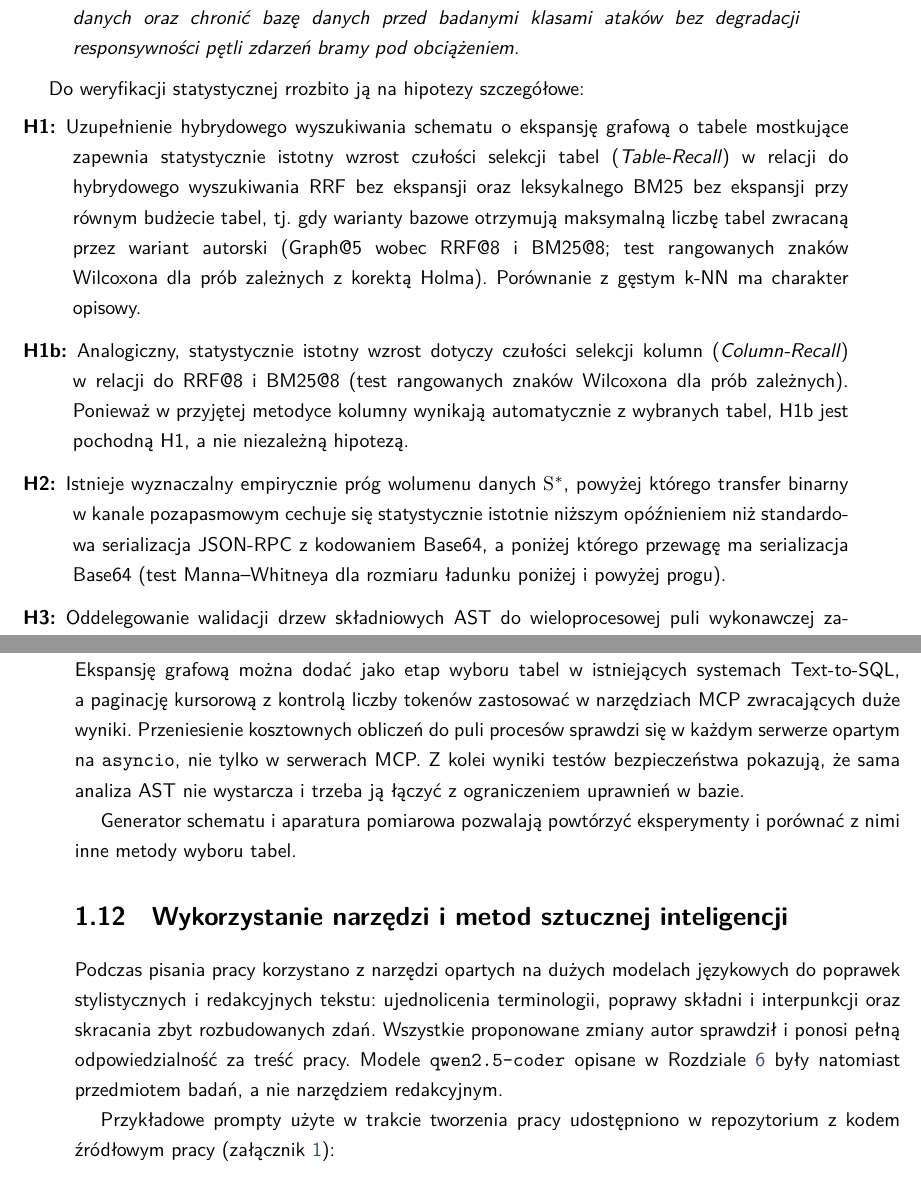
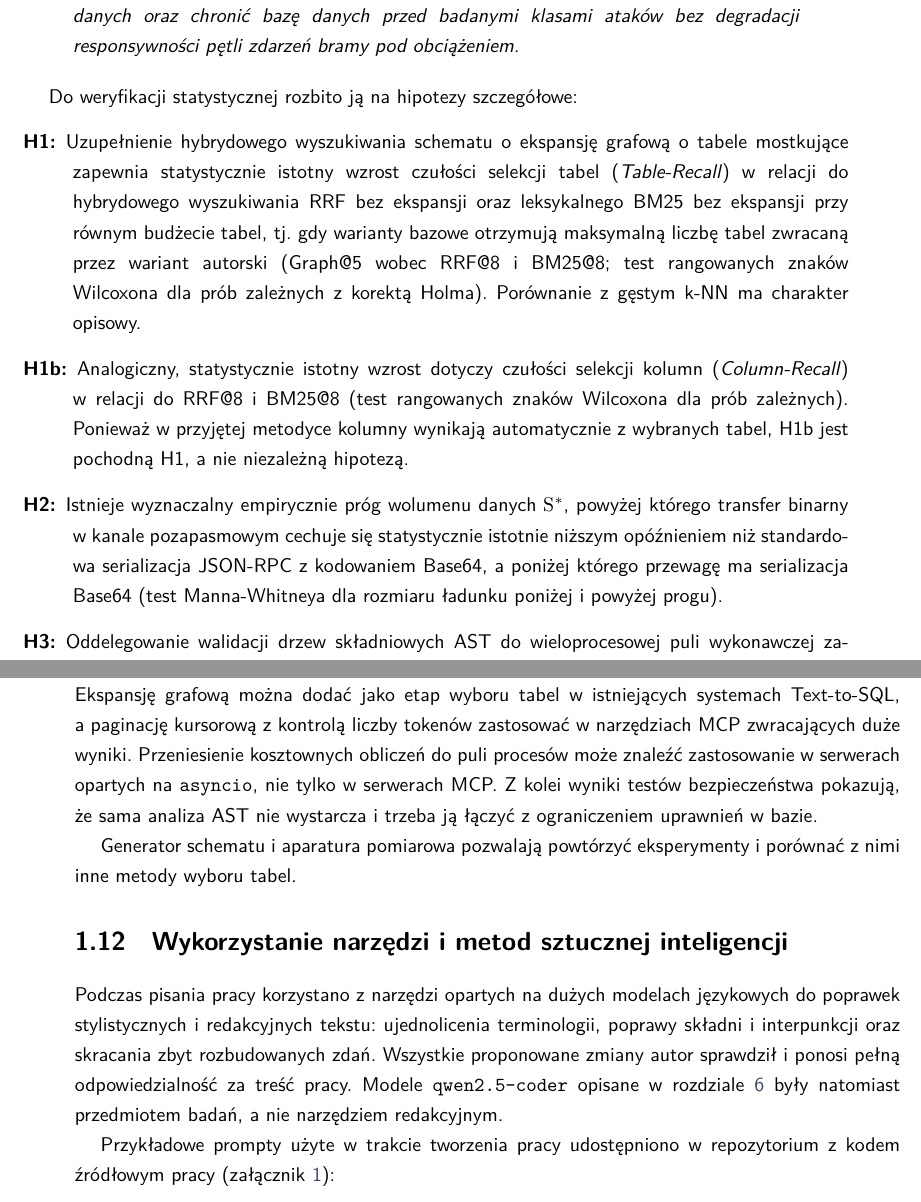
Before and after one commit to karol-pranko/mcp-thesis, a LaTeX thesis (doc/EE_dyplom__Copy_/EE-dyplom.tex, which reads doc/chapters/wstep.tex): two parts of pages 14 and 17 of 111, joined at a grey line, cut so that both start at the same text. Compiled offline with XeLaTeX.

Commit message:
Poprawki błędów we wstępie

```diff
--- a/doc/chapters/wstep.tex
+++ b/doc/chapters/wstep.tex
@@ -83,12 +82,12 @@ Hipoteza główna pracy brzmi:
 \textit{Zastosowanie dedykowanej bramy pośredniczącej w~standardzie MCP, integrującej semantyczno-grafową selekcję schematu, adaptacyjną paginację kursorową oraz wieloprocesową walidację zapytań, pozwala ograniczyć objętość kontekstu i~koszt przekazania danych oraz chronić bazę danych przed badanymi klasami ataków bez degradacji responsywności pętli zdarzeń bramy pod obciążeniem.}
 \end{quote}
 
-Do weryfikacji statystycznej rrozbito ją na hipotezy szczegółowe:
+Do weryfikacji statystycznej rozbito ją na hipotezy szczegółowe:
 \begin{description}
     \item[\textbf{H1:}] Uzupełnienie hybrydowego wyszukiwania schematu o~ekspansję grafową o~tabele mostkujące zapewnia statystycznie istotny wzrost czułości selekcji tabel (\emph{Table-Recall}) w~relacji do hybrydowego wyszukiwania RRF bez ekspansji oraz leksykalnego BM25 bez ekspansji przy równym budżecie tabel, tj. gdy warianty bazowe otrzymują maksymalną liczbę tabel zwracaną przez wariant autorski (Graph@5 wobec RRF@8 i~BM25@8; test rangowanych znaków Wilcoxona dla prób zależnych z~korektą Holma). Porównanie z~gęstym k-NN ma charakter opisowy.
     \item[\textbf{H1b:}] Analogiczny, statystycznie istotny wzrost dotyczy czułości selekcji kolumn (\emph{Column-Recall}) w~relacji do RRF@8 i~BM25@8 (test rangowanych znaków Wilcoxona dla prób zależnych). Ponieważ w~przyjętej metodyce kolumny wynikają automatycznie z~wybranych tabel, H1b jest pochodną H1, a~nie niezależną hipotezą.
-    \item[\textbf{H2:}] Istnieje wyznaczalny empirycznie próg wolumenu danych $S^*$, powyżej którego transfer binarny w~kanale pozapasmowym cechuje się statystycznie istotnie niższym opóźnieniem niż standardowa serializacja JSON-RPC z~kodowaniem Base64, a~poniżej którego przewagę ma serializacja Base64 (test Manna--Whitneya dla rozmiaru ładunku poniżej i~powyżej progu).
-    \item[\textbf{H3:}] Oddelegowanie walidacji drzew składniowych AST do wieloprocesowej puli wykonawczej zapewnia statystycznie istotnie niższe opóźnienie asynchronicznej pętli zdarzeń pod obciążeniem wieloagentowym niż walidacja w~wątku pętli zdarzeń (test Manna--Whitneya dla $M = 100$ i~$M = 500$ klientów).
+    \item[\textbf{H2:}] Istnieje wyznaczalny empirycznie próg wolumenu danych $S^*$, powyżej którego transfer binarny w~kanale pozapasmowym cechuje się statystycznie istotnie niższym opóźnieniem niż standardowa serializacja JSON-RPC z~kodowaniem Base64, a~poniżej którego przewagę ma serializacja Base64 (test Manna-Whitneya dla rozmiaru ładunku poniżej i~powyżej progu).
+    \item[\textbf{H3:}] Oddelegowanie walidacji drzew składniowych AST do wieloprocesowej puli wykonawczej zapewnia statystycznie istotnie niższe opóźnienie asynchronicznej pętli zdarzeń pod obciążeniem wieloagentowym niż walidacja w~wątku pętli zdarzeń (test Manna-Whitneya dla $M = 100$ i~$M = 500$ klientów).
 \end{description}
 
 
@@ -155,7 +154,7 @@ Najwięcej trudności sprawiły:
 \section{Możliwości wykorzystania wyników}
 \label{sec:wstep_wykorzystanie}
 
-Wyniki mogą przydać się zespołom, które budują agentów z~dostępem do firmowych baz danych. Próg $S^*$ pomaga zdecydować, od jakiego rozmiaru danych warto przesyłać je poza JSON-RPC. Ekspansję grafową można dodać jako etap wyboru tabel w~istniejących systemach Text-to-SQL, a~paginację kursorową z~kontrolą liczby tokenów zastosować w~narzędziach MCP zwracających duże wyniki. Przeniesienie kosztownych obliczeń do puli procesów sprawdzi się w~każdym serwerze opartym na \texttt{asyncio}, nie tylko w~serwerach MCP. Z~kolei wyniki testów bezpieczeństwa pokazują, że sama analiza AST nie wystarcza i~trzeba ją łączyć z~ograniczeniem uprawnień w~bazie.
+Wyniki mogą przydać się zespołom, które budują agentów z~dostępem do firmowych baz danych. Próg $S^*$ pomaga zdecydować, od jakiego rozmiaru danych warto przesyłać je poza JSON-RPC. Ekspansję grafową można dodać jako etap wyboru tabel w~istniejących systemach Text-to-SQL, a~paginację kursorową z~kontrolą liczby tokenów zastosować w~narzędziach MCP zwracających duże wyniki. Przeniesienie kosztownych obliczeń do puli procesów może znaleźć zastosowanie w serwerach opartych na \texttt{asyncio}, nie tylko w~serwerach MCP. Z~kolei wyniki testów bezpieczeństwa pokazują, że sama analiza AST nie wystarcza i~trzeba ją łączyć z~ograniczeniem uprawnień w~bazie.
 
 Generator schematu i~aparatura pomiarowa pozwalają powtórzyć eksperymenty i~porównać z~nimi inne metody wyboru tabel.
 
@@ -163,7 +162,7 @@ Generator schematu i~aparatura pomiarowa pozwalają powtórzyć eksperymenty i~p
 \section{Wykorzystanie narzędzi i~metod sztucznej inteligencji}
 \label{sec:wstep_ai}
 
-Podczas pisania pracy korzystano z~narzędzi opartych na dużych modelach językowych do poprawek stylistycznych i~redakcyjnych tekstu: ujednolicenia terminologii, poprawy składni i~interpunkcji oraz skracania zbyt rozbudowanych zdań. Wszystkie proponowane zmiany autor sprawdził i~ponosi pełną odpowiedzialność za treść pracy. Modele \texttt{qwen2.5-coder} opisane w~Rozdziale~\ref{chap:wyniki} były natomiast przedmiotem badań, a~nie narzędziem redakcyjnym.
+Podczas pisania pracy korzystano z~narzędzi opartych na dużych modelach językowych do poprawek stylistycznych i~redakcyjnych tekstu: ujednolicenia terminologii, poprawy składni i~interpunkcji oraz skracania zbyt rozbudowanych zdań. Wszystkie proponowane zmiany autor sprawdził i~ponosi pełną odpowiedzialność za treść pracy. Modele \texttt{qwen2.5-coder} opisane w~rozdziale~\ref{chap:wyniki} były natomiast przedmiotem badań, a~nie narzędziem redakcyjnym.
 
 Przykładowe prompty użyte w~trakcie tworzenia pracy udostępniono w~repozytorium z~kodem źródłowym pracy (załącznik~\ref{app:kod_zrodlowy}):
 \begin{center}
```
Also changed, not shown: doc/EE-dyplom.pdf (added), doc/chapters/wstep.tex (9 more changed lines).
